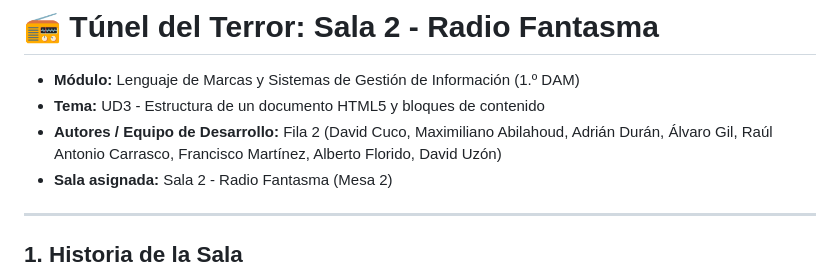
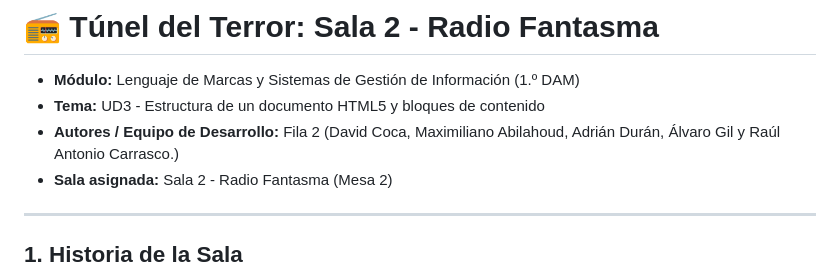
Before and after one commit to ddadrian2006-alt/tunel-terror-fila-2, a Markdown page: README.md, the part around the change. Drawn GitHub-style.

Commit message:
Actualización final

```diff
--- a/README.md
+++ b/README.md
@@ -2,7 +2,7 @@
 
 - **Módulo:** Lenguaje de Marcas y Sistemas de Gestión de Información (1.º DAM)
 - **Tema:** UD3 - Estructura de un documento HTML5 y bloques de contenido
-- **Autores / Equipo de Desarrollo:** Fila 2 (David Cuco, Maximiliano Abilahoud, Adrián Durán, Álvaro Gil, Raúl Antonio Carrasco, Francisco Martínez, Alberto Florido, David Uzón)
+- **Autores / Equipo de Desarrollo:** Fila 2 (David Coca, Maximiliano Abilahoud, Adrián Durán, Álvaro Gil y Raúl Antonio Carrasco.)
 - **Sala asignada:** Sala 2 - Radio Fantasma (Mesa 2)
 
 ---
```
